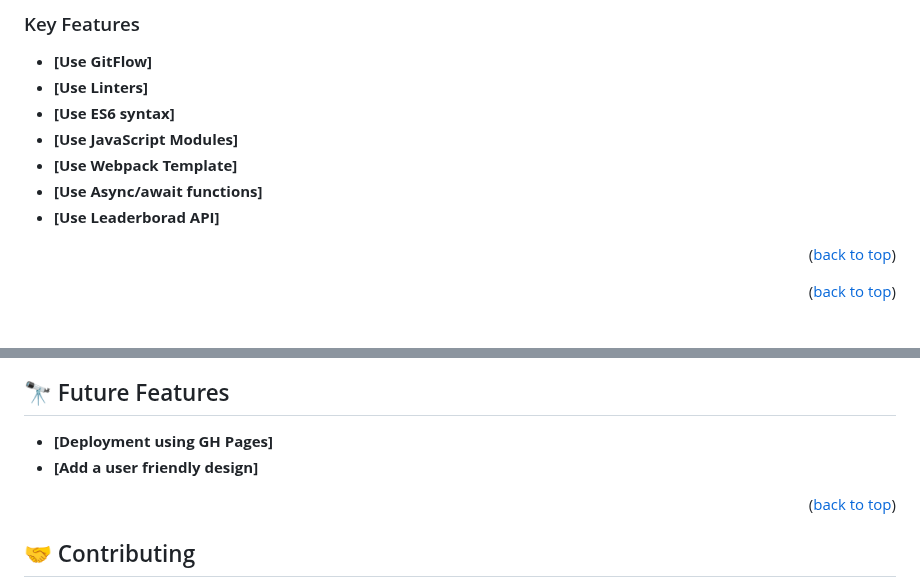
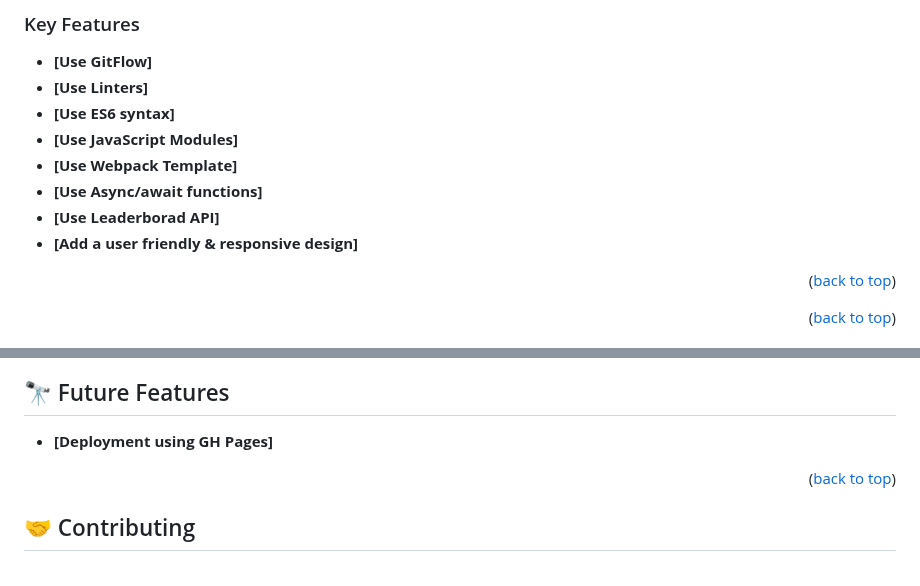
Before and after one commit to HFG43/Leaderboard, a Markdown page: README.md, 2 parts joined by grey strips. GitHub-like rendering.

```diff
--- a/README.md
+++ b/README.md
@@ -79,7 +79,7 @@ This project is about using an API to get a list of names and their scores.
 - **[Use Webpack Template]**
 - **[Use Async/await functions]**
 - **[Use Leaderborad API]**
-
+- **[Add a user friendly & responsive design]**
 
 <p align="right">(<a href="#readme-top">back to top</a>)</p>
 
@@ -139,7 +139,6 @@ You can deploy this project using:
 ## 🔭 Future Features <a name="future-features"></a>
 
 - **[Deployment using GH Pages]**
-- **[Add a user friendly design]**
 
 <p align="right">(<a href="#readme-top">back to top</a>)</p>
 
```
